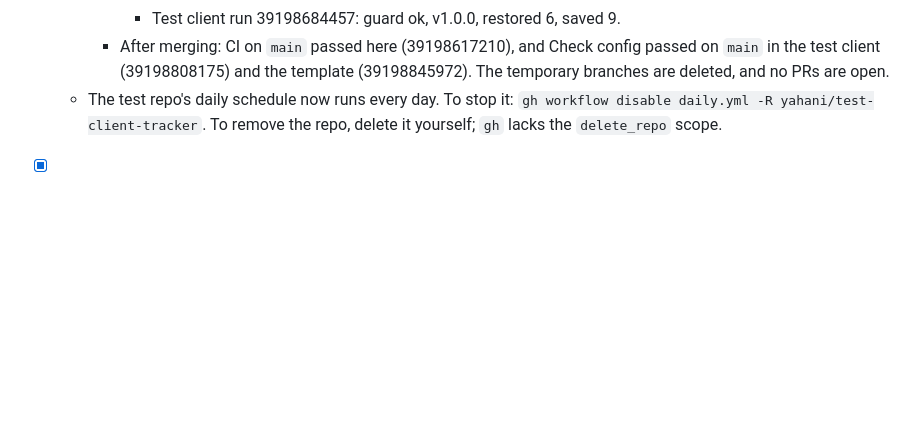
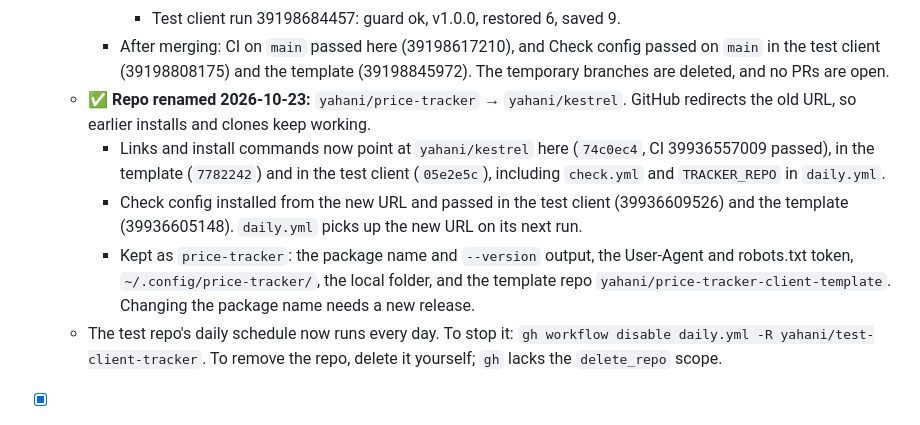
Before and after one commit to yahani/kestrel, a Markdown page: PROGRESS.md, the part around one of its changes. Drawn GitHub-style; blank space fills up the shorter version.

Commit message:
PROGRESS.md: repo renamed to yahani/kestrel
Co-Authored-By: Claude Opus 5.5 <noreply@anthropic.com>

```diff
--- a/PROGRESS.md
+++ b/PROGRESS.md
@@ -223,6 +223,16 @@ Approved 2026-10-18. Decisions:
     - After merging: CI on `main` passed here (39198617210), and Check config passed on
       `main` in the test client (39198808175) and the template (39198845972). The temporary
       branches are deleted, and no PRs are open.
+  - ✅ **Repo renamed 2026-10-23:** `yahani/price-tracker` → `yahani/kestrel`. GitHub
+    redirects the old URL, so earlier installs and clones keep working.
+    - Links and install commands now point at `yahani/kestrel` here (`74c0ec4`, CI
+      39936557009 passed), in the template (`7782242`) and in the test client (`05e2e5c`),
+      including `check.yml` and `TRACKER_REPO` in `daily.yml`.
+    - Check config installed from the new URL and passed in the test client (39936609526)
+      and the template (39936605148). `daily.yml` picks up the new URL on its next run.
+    - Kept as `price-tracker`: the package name and `--version` output, the User-Agent and
+      robots.txt token, `~/.config/price-tracker/`, the local folder, and the template repo
+      `yahani/price-tracker-client-template`. Changing the package name needs a new release.
   - The test repo's daily schedule now runs every day. To stop it:
     `gh workflow disable daily.yml -R yahani/test-client-tracker`. To remove the repo,
     delete it yourself; `gh` lacks the `delete_repo` scope.
```
Also changed, not shown: other parts of PROGRESS.md (+1 -1 lines).
